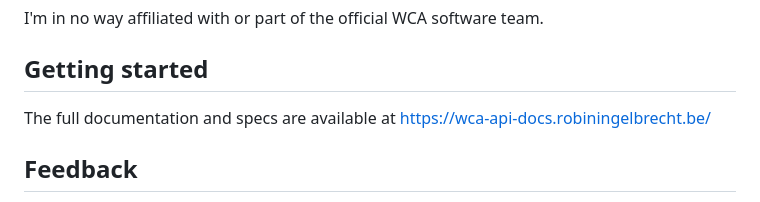
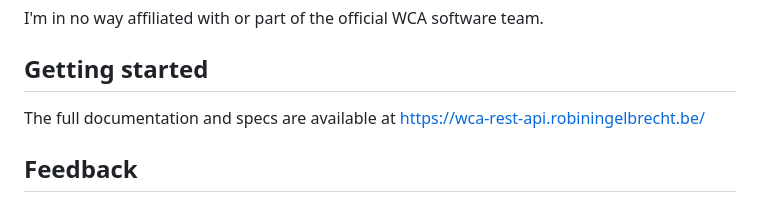
Before and after one commit to jfgomez0912/wca-rest-api, a Markdown page: README.md, the part around the change. Drawn GitHub-style.

```diff
--- a/README.md
+++ b/README.md
@@ -35,7 +35,7 @@ I'm in no way affiliated with or part of the official WCA software team.
 ## Getting started
 
 The full documentation and specs are available at
-[https://wca-api-docs.robiningelbrecht.be/](https://wca-api-docs.robiningelbrecht.be/)
+[https://wca-rest-api.robiningelbrecht.be/](https://wca-rest-api.robiningelbrecht.be/)
 
 ## Feedback
 
```
